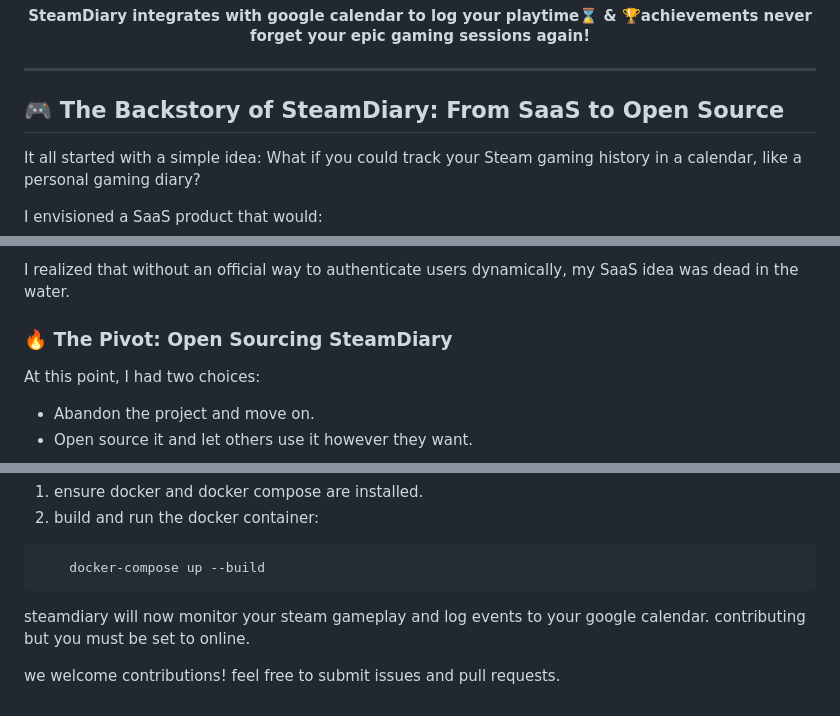
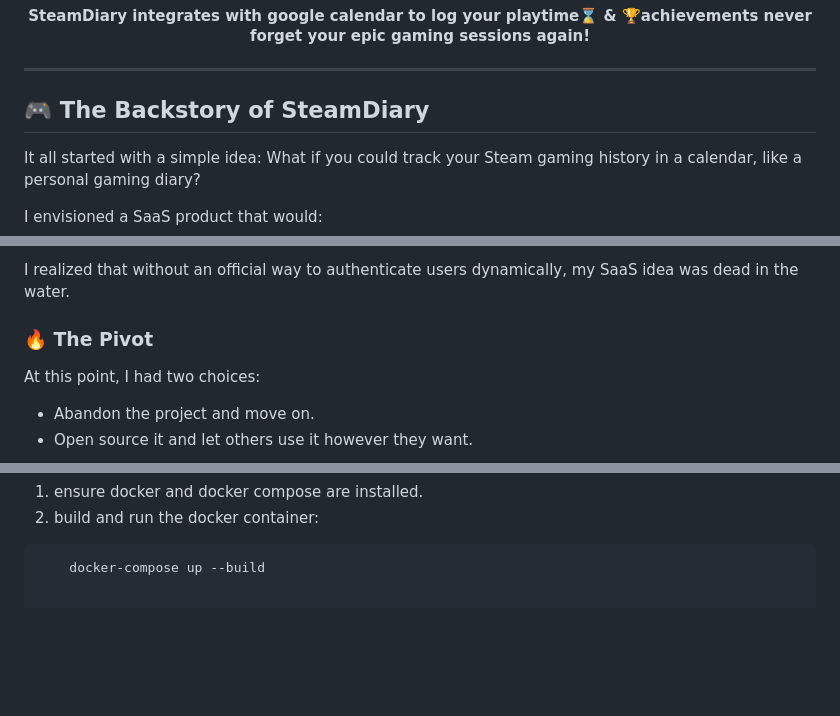
Before and after one commit to nindevdo/SteamDiary, a Markdown page: README.md, 3 parts joined by grey strips. Rendered like a GitHub page; blank space fills up the shorter version.

````diff
--- a/README.md
+++ b/README.md
@@ -7,7 +7,7 @@
 <h4 align="center">SteamDiary integrates with <b>google calendar</b> to log your <b>playtime⌛</b> & <b>🏆achievements</b> </br>never forget your epic gaming sessions again!</h4>
 
 ---
-## 🎮 The Backstory of SteamDiary: From SaaS to Open Source
+## 🎮 The Backstory of SteamDiary
 
 It all started with a simple idea: What if you could track your Steam gaming history in a calendar, like a personal gaming diary?
 
@@ -29,7 +29,7 @@ Unlike other modern platforms, there’s no OAuth-based API for users to grant a
 Instead, Steam forces each user to manually generate an API key, which makes automation nearly impossible for a SaaS business model.
 
 I realized that without an official way to authenticate users dynamically, my SaaS idea was dead in the water.
-### 🔥 The Pivot: Open Sourcing SteamDiary
+### 🔥 The Pivot
 At this point, I had two choices:
 - Abandon the project and move on.
 - Open source it and let others use it however they want.
@@ -149,9 +149,3 @@ create a .env file in the root directory with the following variables:
 2. build and run the docker container:
 ```
     docker-compose up --build
-```
-
-steamdiary will now monitor your steam gameplay and log events to your google calendar.
-contributing but you must be set to online.
-
-we welcome contributions! feel free to submit issues and pull requests.
````
